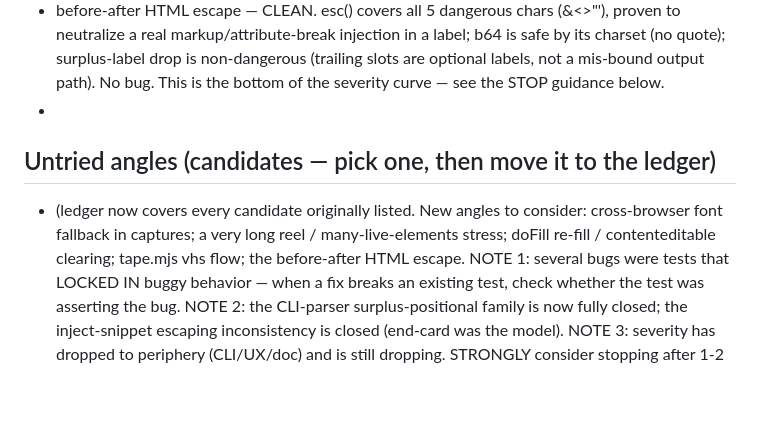
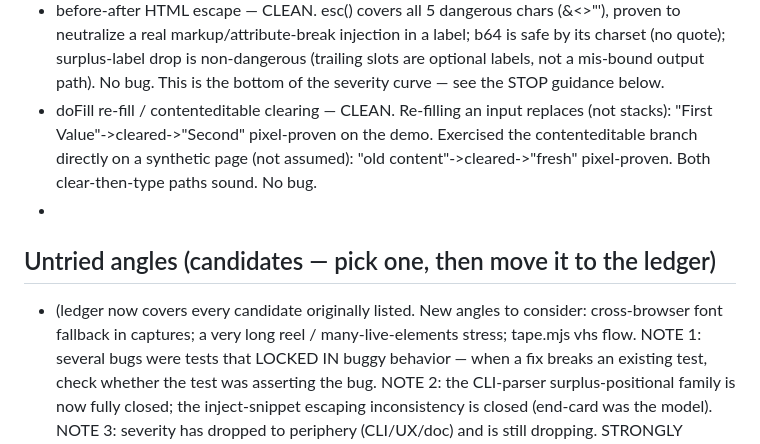
Before and after one commit to HeyRenan/showreel, a Markdown page: PROMPT.md, the part around the change. Drawn GitHub-style; blank space fills up the shorter version.

Commit message:
chore(loop): doFill re-fill + contenteditable clearing reviewed — clean
Loop iteration (esgotar). Re-filling an input replaces, not stacks: First
Value -> cleared -> Second, pixel-proven on the demo. Exercised the
contenteditable clear branch directly on a synthetic page rather than assuming
it: old content -> cleared -> fresh, pixel-proven. Both clear-then-type paths
sound. No bug — second clean angle. Remaining: font fallback, reel-length
stress, tape vhs.

```diff
--- a/PROMPT.md
+++ b/PROMPT.md
@@ -111,14 +111,14 @@ recommend stopping rather than inventing work.
 - CLI parser footgun SWEEP — 3 more parsers fixed (shot.mjs, compose-video.mjs, compose.mjs) all had the same unguarded surplus-positional mis-bind. Closed the whole family: demo/rec/prove/shot/compose-video/compose now all reject too-many positionals with a quote-your-path hint; tape uses positional[0] (immune). +test for compose-video (exported); shot/compose parse aren't exported so fix-only (verified via real CLI). This recurring class is now exhausted.
 - inject-snippet builders — 1 bug fixed: cursor-inject baked the raw --color into a single-quoted cssText with no escaping (a stray quote corrupts the injected snippet), while sibling end-card-inject JSON-encodes its text for exactly that reason. Added safeColor (charset-strip to real CSS-color chars); valid colors untouched. +test. (Author-controlled, so low severity, but the silent-corruption class + the inconsistency with end-card made it worth closing.)
 - before-after HTML escape — CLEAN. esc() covers all 5 dangerous chars (&<>"'), proven to neutralize a real markup/attribute-break injection in a label; b64 is safe by its charset (no quote); surplus-label drop is non-dangerous (trailing slots are optional labels, not a mis-bound output path). No bug. This is the bottom of the severity curve — see the STOP guidance below.
+- doFill re-fill / contenteditable clearing — CLEAN. Re-filling an input replaces (not stacks): "First Value"->cleared->"Second" pixel-proven on the demo. Exercised the contenteditable branch directly on a synthetic page (not assumed): "old content"->cleared->"fresh" pixel-proven. Both clear-then-type paths sound. No bug.
 - <next iteration: append here>
 
 ## Untried angles (candidates — pick one, then move it to the ledger)
 
 - (ledger now covers every candidate originally listed. New angles to consider:
   cross-browser font fallback in captures; a very long reel / many-live-elements
-  stress; doFill re-fill / contenteditable clearing; tape.mjs vhs flow; the
-  before-after HTML escape.
+  stress; tape.mjs vhs flow.
   NOTE 1: several bugs were tests that LOCKED IN buggy behavior — when a fix
   breaks an existing test, check whether the test was asserting the bug.
   NOTE 2: the CLI-parser surplus-positional family is now fully closed; the
```
